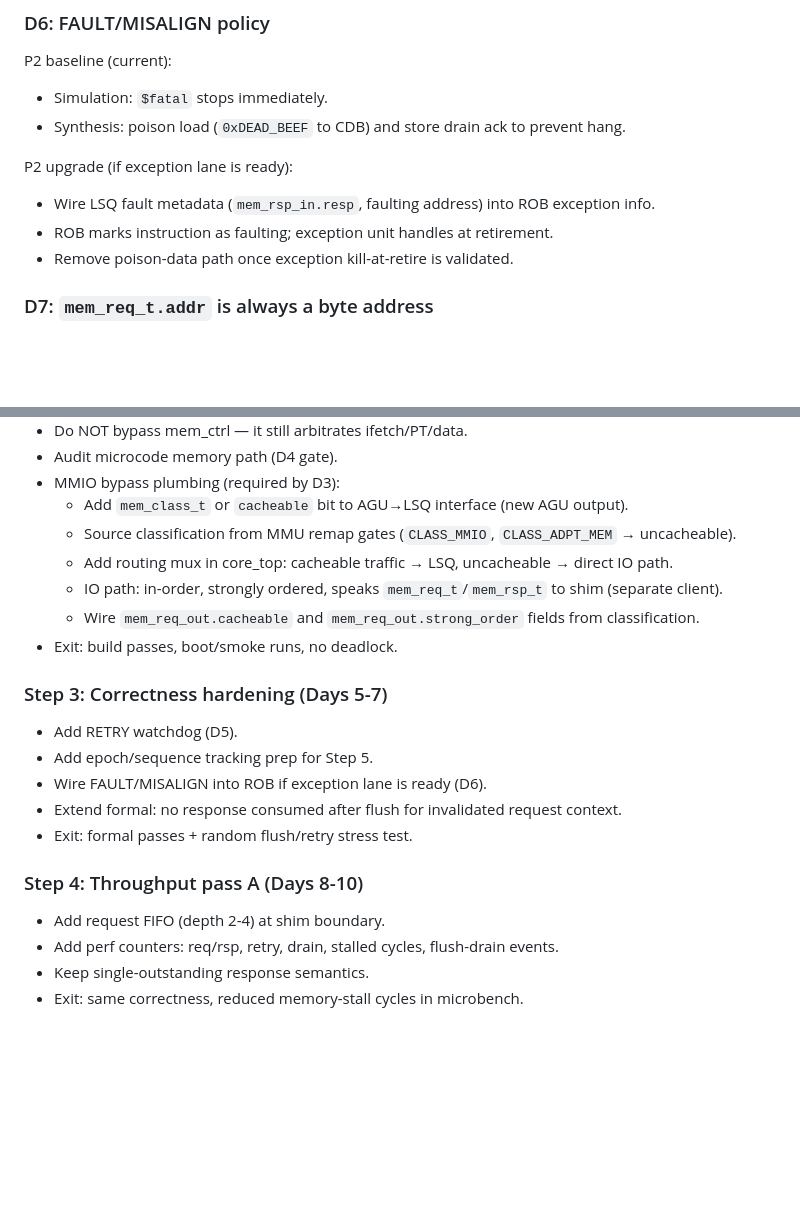
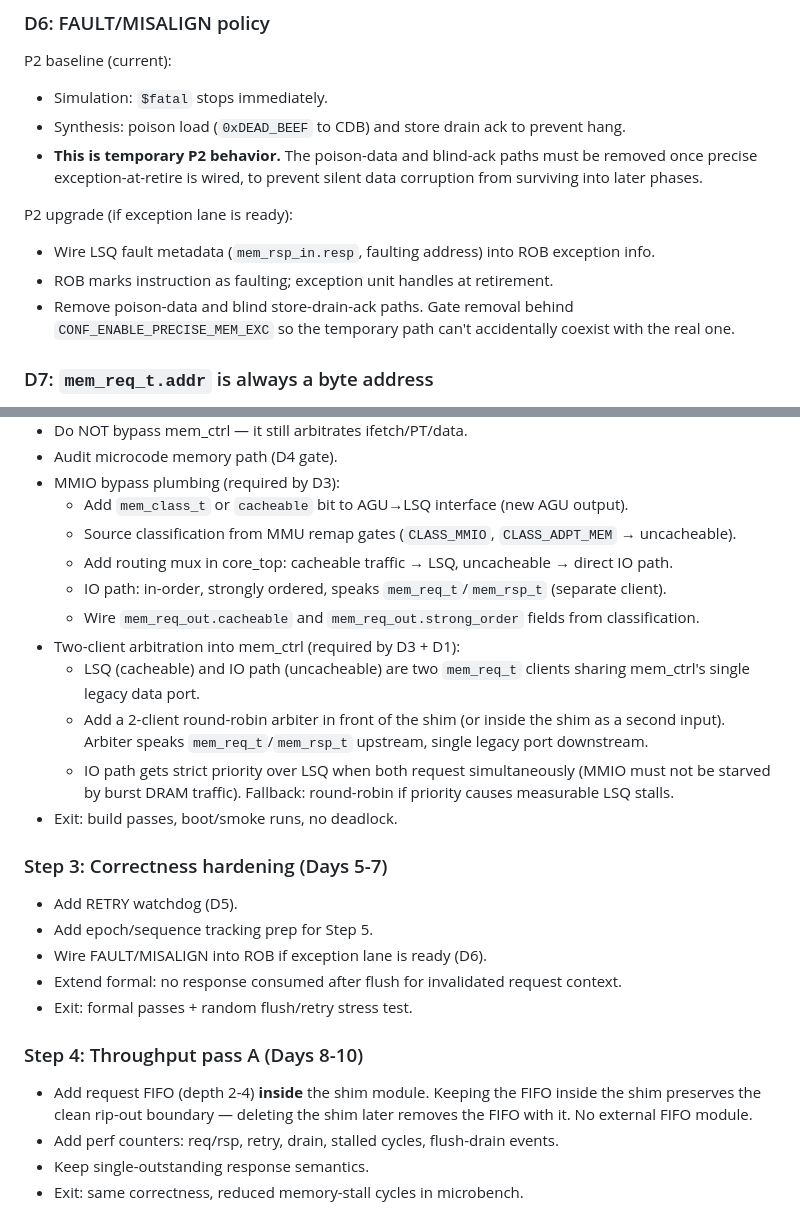
Before and after one commit to jfabienke/fabi386, a Markdown page: docs/p2_memory_integration_plan.md, 2 parts joined by grey strips. Rendered like a GitHub page; blank space fills up the shorter version.

Commit message:
Tighten P2 plan: FIFO placement, D6 sunset clause, 2-client arbiter
- D1/Step 4: request FIFO lives inside the shim (clean rip-out).
- D6: explicit temporary-behavior callout for poison-data and blind
  store-drain-ack; must be removed once precise exception-at-retire
  is wired (gated by CONF_ENABLE_PRECISE_MEM_EXC).
- Step 2: add 2-client arbiter (LSQ + IO path) in front of mem_ctrl
  legacy data port. IO path gets strict priority over LSQ.

Co-Authored-By: Claude Opus 4.6 <noreply@anthropic.com>

```diff
--- a/docs/p2_memory_integration_plan.md
+++ b/docs/p2_memory_integration_plan.md
@@ -76,11 +76,12 @@ Implementation:
 P2 baseline (current):
 - Simulation: `$fatal` stops immediately.
 - Synthesis: poison load (`0xDEAD_BEEF` to CDB) and store drain ack to prevent hang.
+- **This is temporary P2 behavior.** The poison-data and blind-ack paths must be removed once precise exception-at-retire is wired, to prevent silent data corruption from surviving into later phases.
 
 P2 upgrade (if exception lane is ready):
 - Wire LSQ fault metadata (`mem_rsp_in.resp`, faulting address) into ROB exception info.
 - ROB marks instruction as faulting; exception unit handles at retirement.
-- Remove poison-data path once exception kill-at-retire is validated.
+- Remove poison-data and blind store-drain-ack paths. Gate removal behind `CONF_ENABLE_PRECISE_MEM_EXC` so the temporary path can't accidentally coexist with the real one.
 
 ### D7: `mem_req_t.addr` is always a byte address
 
@@ -115,8 +116,12 @@ No alignment or masking at the LSQ. Downstream adapter (shim, DDRAM bridge) is r
   - Add `mem_class_t` or `cacheable` bit to AGU→LSQ interface (new AGU output).
   - Source classification from MMU remap gates (`CLASS_MMIO`, `CLASS_ADPT_MEM` → uncacheable).
   - Add routing mux in core_top: cacheable traffic → LSQ, uncacheable → direct IO path.
-  - IO path: in-order, strongly ordered, speaks `mem_req_t`/`mem_rsp_t` to shim (separate client).
+  - IO path: in-order, strongly ordered, speaks `mem_req_t`/`mem_rsp_t` (separate client).
   - Wire `mem_req_out.cacheable` and `mem_req_out.strong_order` fields from classification.
+- Two-client arbitration into mem_ctrl (required by D3 + D1):
+  - LSQ (cacheable) and IO path (uncacheable) are two `mem_req_t` clients sharing mem_ctrl's single legacy data port.
+  - Add a 2-client round-robin arbiter in front of the shim (or inside the shim as a second input). Arbiter speaks `mem_req_t`/`mem_rsp_t` upstream, single legacy port downstream.
+  - IO path gets strict priority over LSQ when both request simultaneously (MMIO must not be starved by burst DRAM traffic). Fallback: round-robin if priority causes measurable LSQ stalls.
 - Exit: build passes, boot/smoke runs, no deadlock.
 
 ### Step 3: Correctness hardening (Days 5-7)
@@ -129,7 +134,7 @@ No alignment or masking at the LSQ. Downstream adapter (shim, DDRAM bridge) is r
 
 ### Step 4: Throughput pass A (Days 8-10)
 
-- Add request FIFO (depth 2-4) at shim boundary.
+- Add request FIFO (depth 2-4) **inside** the shim module. Keeping the FIFO inside the shim preserves the clean rip-out boundary — deleting the shim later removes the FIFO with it. No external FIFO module.
 - Add perf counters: req/rsp, retry, drain, stalled cycles, flush-drain events.
 - Keep single-outstanding response semantics.
 - Exit: same correctness, reduced memory-stall cycles in microbench.
```
